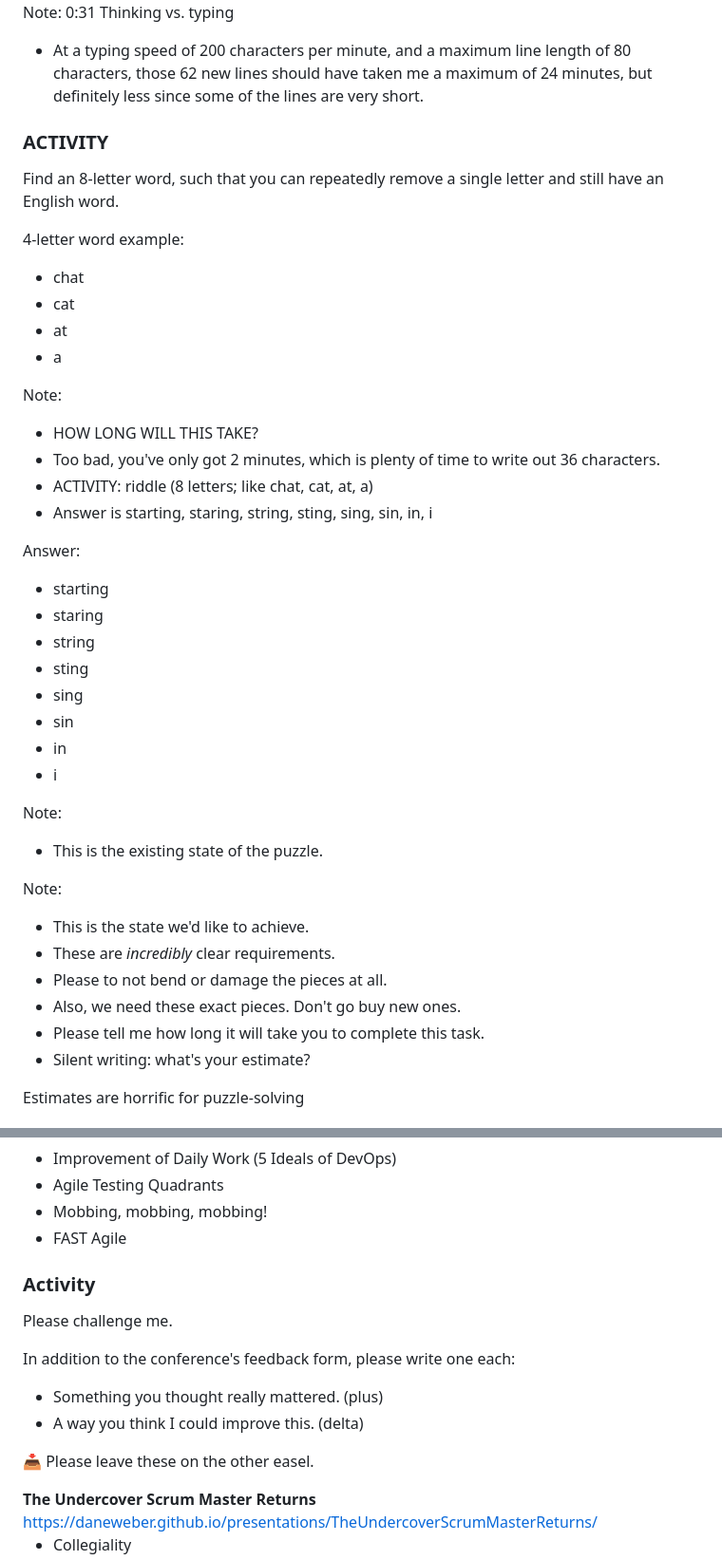
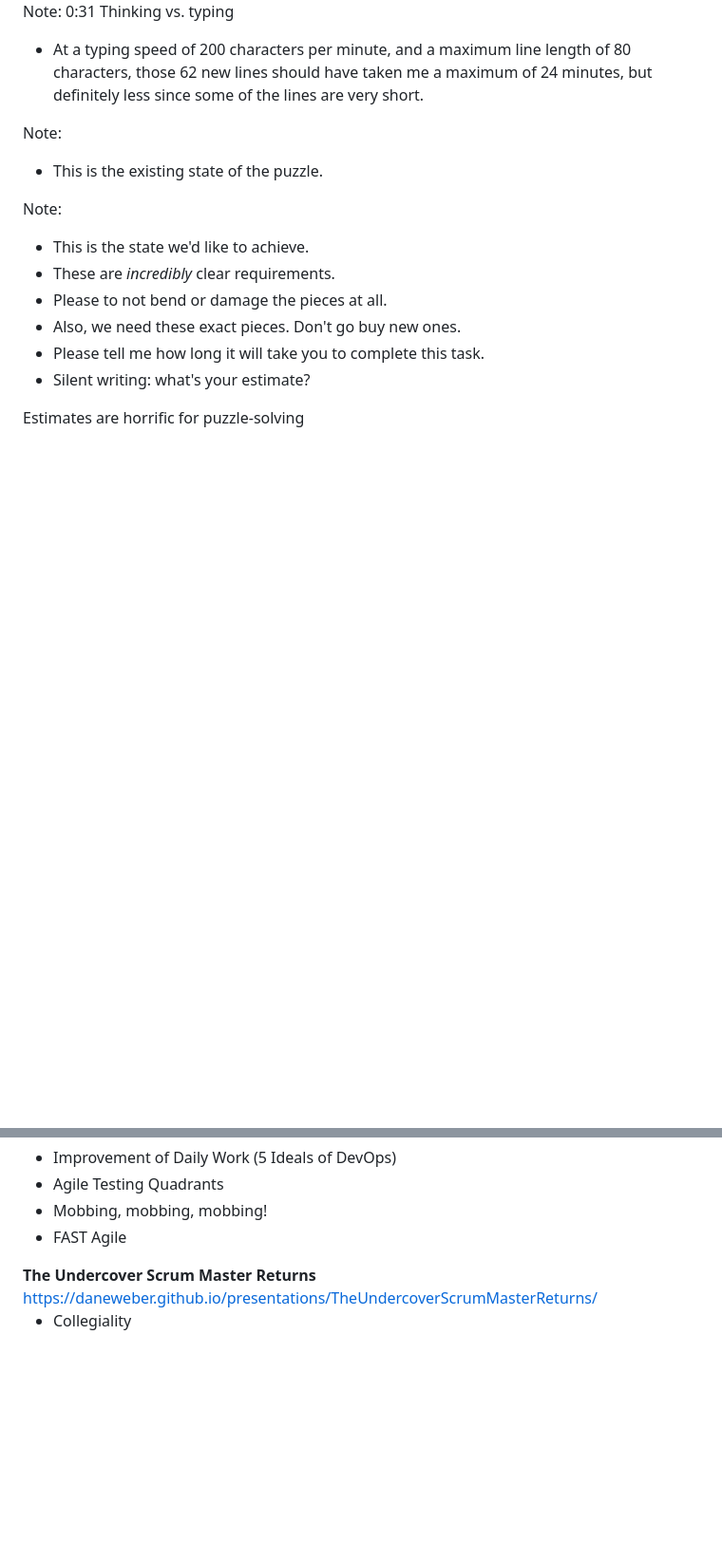
Before and after one commit to DaneWeber/presentations, a Markdown page: TheUndercoverScrumMasterReturns/TheUndercoverScrumMasterReturnsStreamlined.md, 2 parts joined by grey strips. Shown at 95% size. Rendered like a GitHub page; blank space fills up the shorter version.

```diff
--- a/TheUndercoverScrumMasterReturns/TheUndercoverScrumMasterReturnsStreamlined.md
+++ b/TheUndercoverScrumMasterReturns/TheUndercoverScrumMasterReturnsStreamlined.md
@@ -370,35 +359,6 @@ Note:
 - At a typing speed of 200 characters per minute, and a maximum line length of 80 characters, those 62 new lines should have taken me a maximum of 24 minutes, but definitely less since some of the lines are very short.
 
 
-### ACTIVITY
-
-Find an 8-letter word, such that you can repeatedly remove a single letter and still have an English word.
-
-4-letter word example:
-* chat
-* cat
-* at
-* a
-
-Note:
-- HOW LONG WILL THIS TAKE?
-- Too bad, you've only got 2 minutes, which is plenty of time to write out 36 characters.
-- ACTIVITY: riddle (8 letters; like chat, cat, at, a)
-- Answer is starting, staring, string, sting, sing, sin, in, i
-
-
-Answer:
-
-* starting
-* staring
-* string
-* sting
-* sing
-* sin
-* in
-* i
-
-
 <!-- .slide: data-background-image="assets/patience-puzzle-together_s.jpg" data-background-size="contain" data-background-color="white" data-transition="none" data-background-transition="none" -->
 
 Note:
@@ -1051,20 +981,6 @@ Dig deeper:
 </ul>
 
 
-### Activity
-
-Please challenge me.
-
-<p class="fragment">In addition to the conference's feedback form, please write one each:</p>
-
-<ul>
-<li class="fragment">Something you thought really mattered. (plus)</li>
-<li class="fragment">A way you think I could improve this. (delta)</li>
-</ul>
-
-<p class="fragment">📥 Please leave these on the other easel.</p>
-
-
 
 <div style="display: grid">
 <div style="grid-column: span 2; padding: 2vh">
```
Also changed, not shown: other parts of TheUndercoverScrumMasterReturns/TheUndercoverScrumMasterReturnsStreamlined.md (+0 -41 lines).
